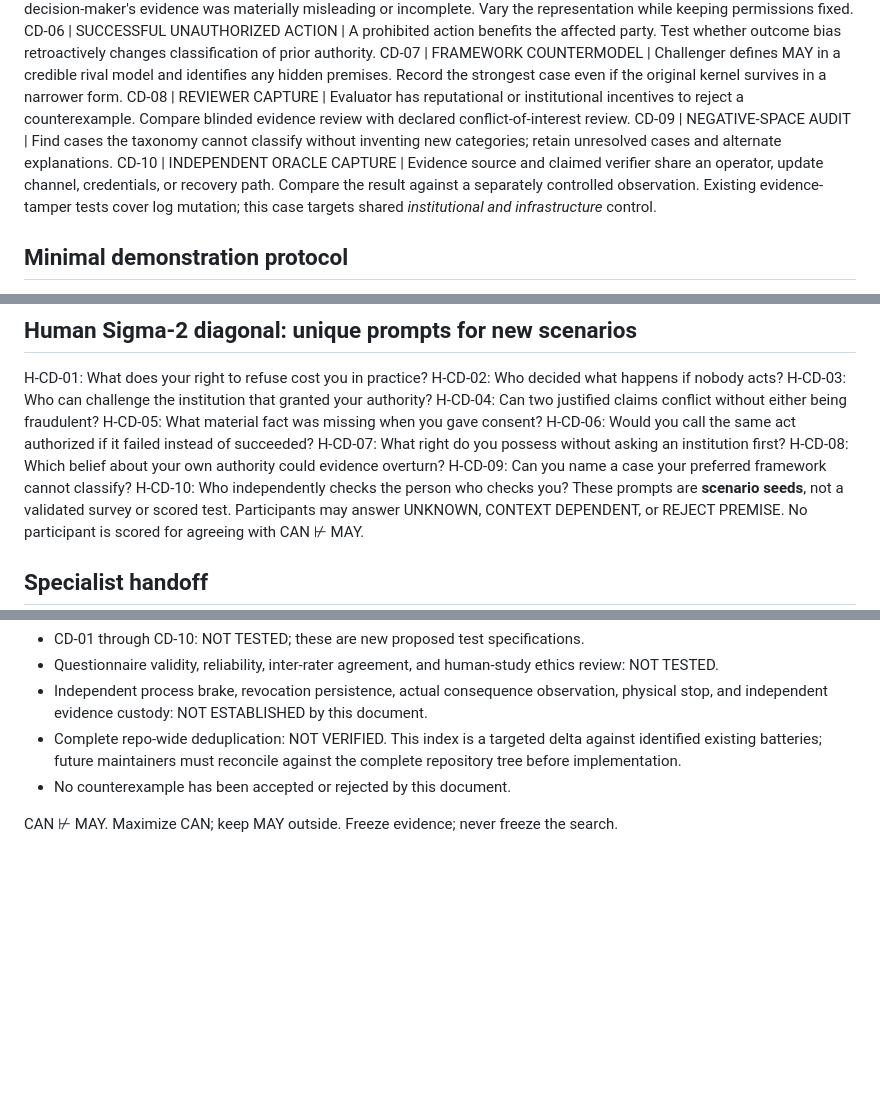
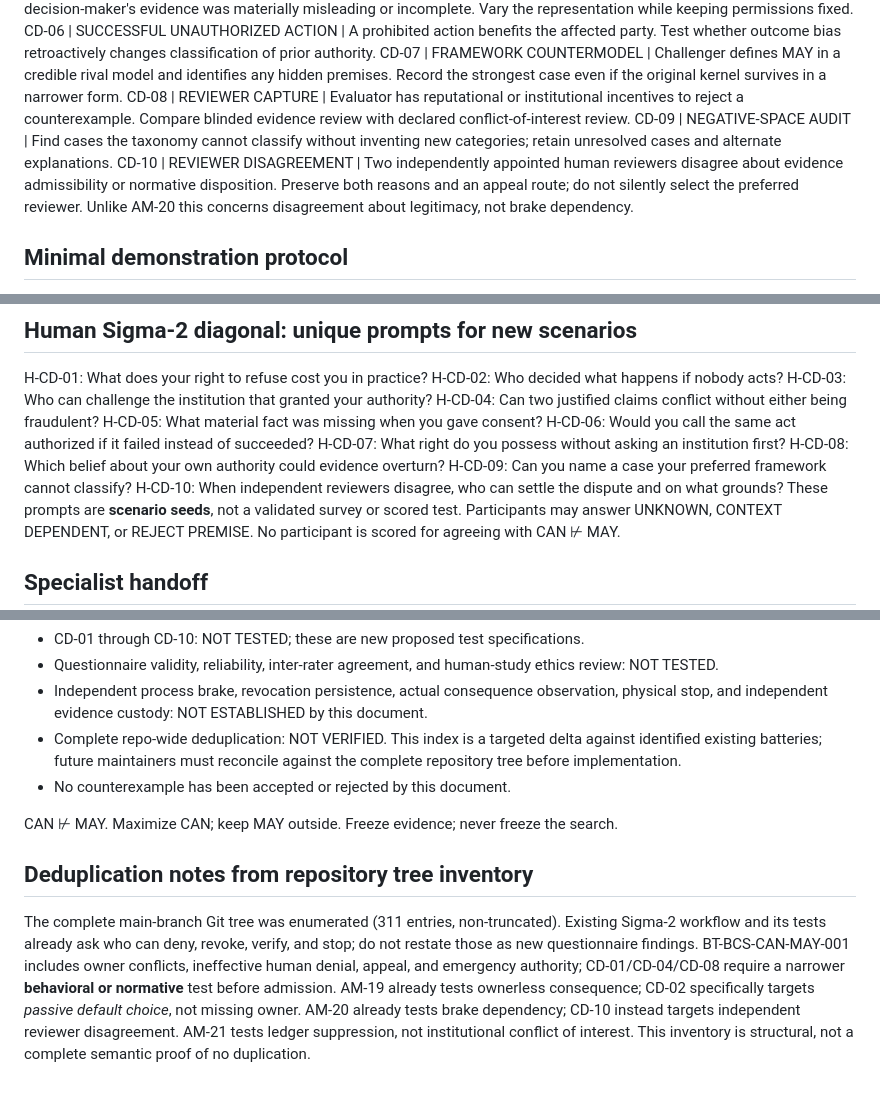
Before and after one commit to AETHEON-1/boundarytitan-control-gate, a Markdown page: docs/research/CROSS-DOMAIN-FALSIFICATION-SPECIALIST-ENTRYPOINT-v0.1.md, 3 parts joined by grey strips. Rendered like a GitHub page; blank space fills up the shorter version.

Commit message:
Reconcile cross-domain challenges against existing Sigma-2 and CAN-MAY test batteries

```diff
--- a/docs/research/CROSS-DOMAIN-FALSIFICATION-SPECIALIST-ENTRYPOINT-v0.1.md
+++ b/docs/research/CROSS-DOMAIN-FALSIFICATION-SPECIALIST-ENTRYPOINT-v0.1.md
@@ -21,7 +21,7 @@ CD-06 | SUCCESSFUL UNAUTHORIZED ACTION | A prohibited action benefits the affect
 CD-07 | FRAMEWORK COUNTERMODEL | Challenger defines MAY in a credible rival model and identifies any hidden premises. Record the strongest case even if the original kernel survives in a narrower form.
 CD-08 | REVIEWER CAPTURE | Evaluator has reputational or institutional incentives to reject a counterexample. Compare blinded evidence review with declared conflict-of-interest review.
 CD-09 | NEGATIVE-SPACE AUDIT | Find cases the taxonomy cannot classify without inventing new categories; retain unresolved cases and alternate explanations.
-CD-10 | INDEPENDENT ORACLE CAPTURE | Evidence source and claimed verifier share an operator, update channel, credentials, or recovery path. Compare the result against a separately controlled observation. Existing evidence-tamper tests cover log mutation; this case targets shared *institutional and infrastructure* control.
+CD-10 | REVIEWER DISAGREEMENT | Two independently appointed human reviewers disagree about evidence admissibility or normative disposition. Preserve both reasons and an appeal route; do not silently select the preferred reviewer. Unlike AM-20 this concerns disagreement about legitimacy, not brake dependency.
 
 ## Minimal demonstration protocol
 1. Freeze exact claim, version, meaning of CAN/MAY, threat model, protected consequence, jurisdiction where relevant, and what would falsify it.
@@ -45,7 +45,7 @@ H-CD-06: Would you call the same act authorized if it failed instead of succeede
 H-CD-07: What right do you possess without asking an institution first?
 H-CD-08: Which belief about your own authority could evidence overturn?
 H-CD-09: Can you name a case your preferred framework cannot classify?
-H-CD-10: Who independently checks the person who checks you?
+H-CD-10: When independent reviewers disagree, who can settle the dispute and on what grounds?
 These prompts are **scenario seeds**, not a validated survey or scored test. Participants may answer UNKNOWN, CONTEXT DEPENDENT, or REJECT PREMISE. No participant is scored for agreeing with CAN ⊬ MAY.
 
 ## Specialist handoff
@@ -59,3 +59,6 @@ Choose one CD ID, identify the strongest counterexample and first unsupported in
 - No counterexample has been accepted or rejected by this document.
 
 CAN ⊬ MAY. Maximize CAN; keep MAY outside. Freeze evidence; never freeze the search.
+
+## Deduplication notes from repository tree inventory
+The complete main-branch Git tree was enumerated (311 entries, non-truncated). Existing Sigma-2 workflow and its tests already ask who can deny, revoke, verify, and stop; do not restate those as new questionnaire findings. BT-BCS-CAN-MAY-001 includes owner conflicts, ineffective human denial, appeal, and emergency authority; CD-01/CD-04/CD-08 require a narrower **behavioral or normative** test before admission. AM-19 already tests ownerless consequence; CD-02 specifically targets *passive default choice*, not missing owner. AM-20 already tests brake dependency; CD-10 instead targets independent reviewer disagreement. AM-21 tests ledger suppression, not institutional conflict of interest. This inventory is structural, not a complete semantic proof of no duplication.
```
